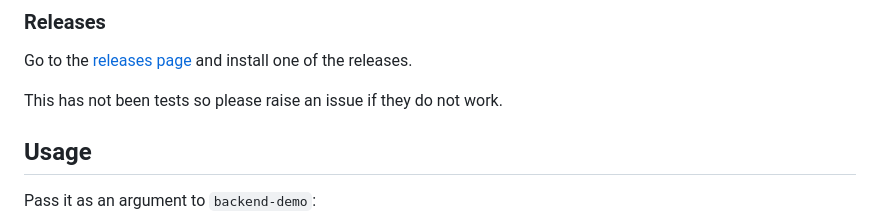
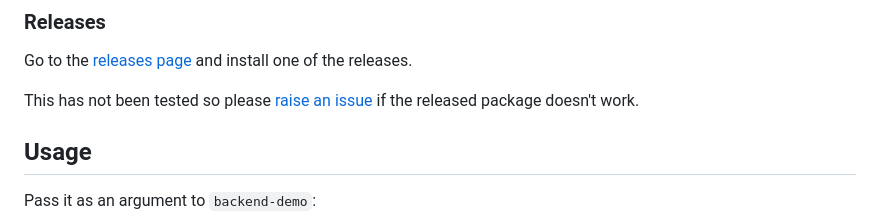
Before and after one commit to joshjennings98/backend-demo, a Markdown page: README.md, the part around the change. Drawn GitHub-style.

Commit message:
Fix spelling mistake in README.md

```diff
--- a/README.md
+++ b/README.md
@@ -84,7 +84,7 @@ go build . && mv cli /bin/backend-demo
 
 Go to the [releases page](https://github.com/joshjennings98/backend-demo/releases) and install one of the releases.
 
-This has not been tests so please raise an issue if they do not work.
+This has not been tested so please [raise an issue](https://github.com/joshjennings98/backend-demo/issues) if the released package doesn't work.
 
 ## Usage
 
```
